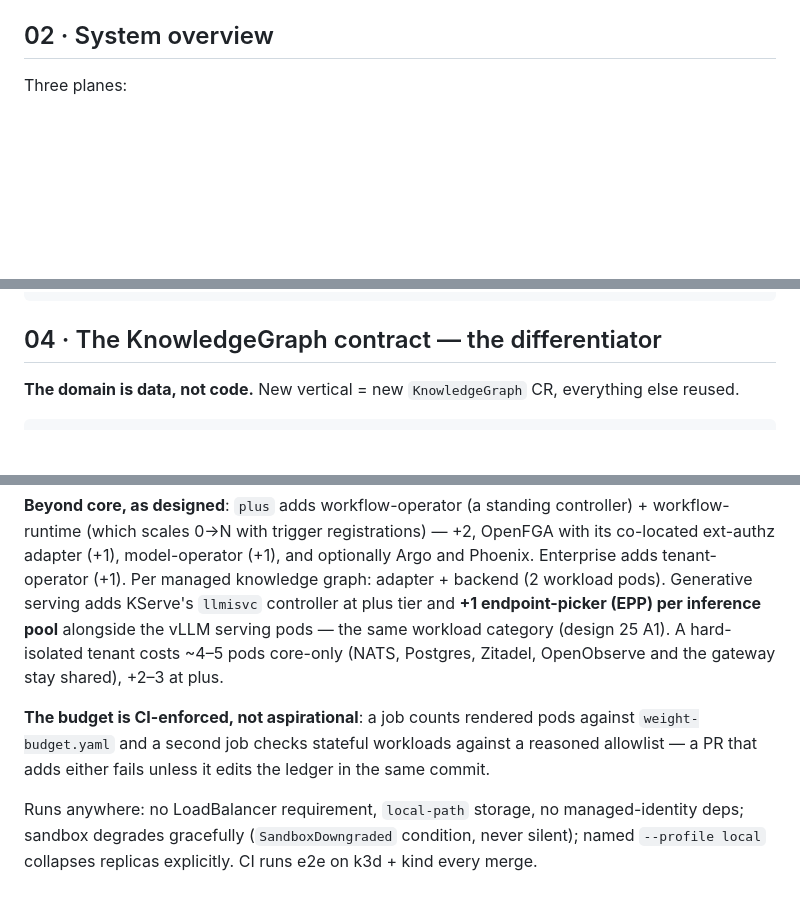
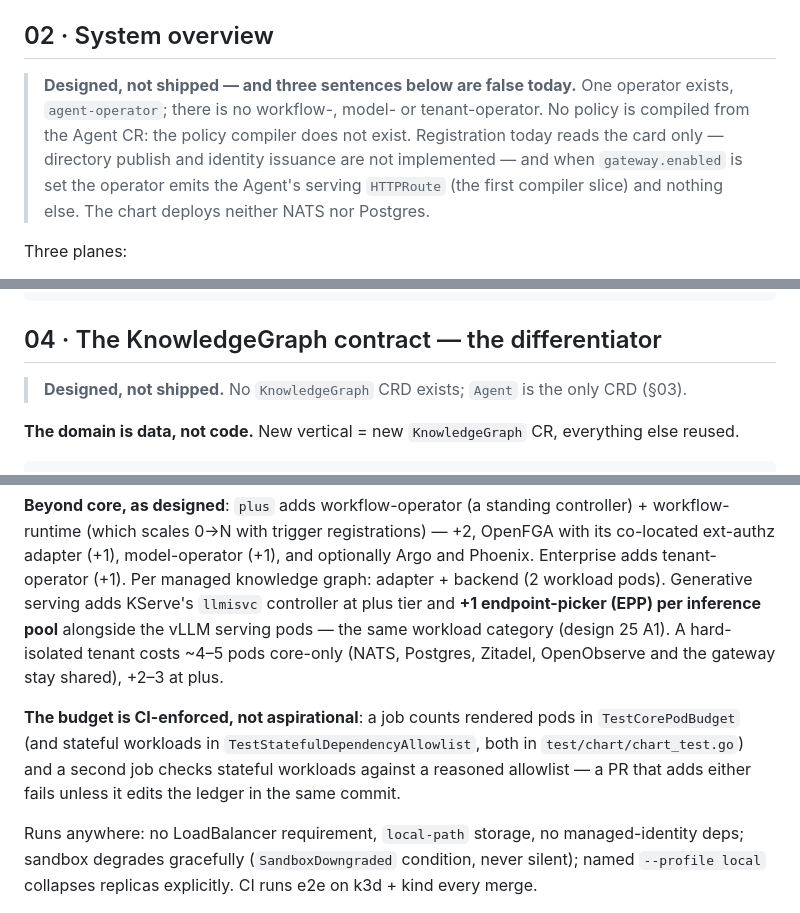
Before and after one commit to Quinyte/assayd, a Markdown page: docs/architecture.md, 3 parts joined by grey strips. Drawn GitHub-style; blank space fills up the shorter version.

````diff
--- a/docs/architecture.md
+++ b/docs/architecture.md
@@ -45,6 +45,8 @@ Every design decision passes six rules. This is the product: competitors ship pl
 6. **Tiered install.** `core` (agents + KG + security + traces) → `plus` (evals, drift, modelhub). Each tier independently removable.
 
 ## 02 · System overview
+
+> **Designed, not shipped — and three sentences below are false today.** One operator exists, `agent-operator`; there is no workflow-, model- or tenant-operator. No policy is compiled from the Agent CR: the policy compiler does not exist. Registration today reads the card only — directory publish and identity issuance are not implemented — and when `gateway.enabled` is set the operator emits the Agent's serving `HTTPRoute` (the first compiler slice) and nothing else. The chart deploys neither NATS nor Postgres.
 
 Three planes:
 
@@ -129,6 +131,8 @@ spec:
 
 ## 04 · The KnowledgeGraph contract — the differentiator
 
+> **Designed, not shipped.** No `KnowledgeGraph` CRD exists; `Agent` is the only CRD (§03).
+
 **The domain is data, not code.** New vertical = new `KnowledgeGraph` CR, everything else reused.
 
 ```yaml
@@ -422,7 +448,7 @@ agent-operator 1 (the only assayd-code pod) · agentgateway 1–2 · SPIRE 2 ·
 
 **Beyond core, as designed**: `plus` adds workflow-operator (a standing controller) + workflow-runtime (which scales 0→N with trigger registrations) — +2, OpenFGA with its co-located ext-authz adapter (+1), model-operator (+1), and optionally Argo and Phoenix. Enterprise adds tenant-operator (+1). Per managed knowledge graph: adapter + backend (2 workload pods). Generative serving adds KServe's `llmisvc` controller at plus tier and **+1 endpoint-picker (EPP) per inference pool** alongside the vLLM serving pods — the same workload category (design 25 A1). A hard-isolated tenant costs ~4–5 pods core-only (NATS, Postgres, Zitadel, OpenObserve and the gateway stay shared), +2–3 at plus.
 
-**The budget is CI-enforced, not aspirational**: a job counts rendered pods against `weight-budget.yaml` and a second job checks stateful workloads against a reasoned allowlist — a PR that adds either fails unless it edits the ledger in the same commit.
+**The budget is CI-enforced, not aspirational**: a job counts rendered pods in `TestCorePodBudget` (and stateful workloads in `TestStatefulDependencyAllowlist`, both in `test/chart/chart_test.go`) and a second job checks stateful workloads against a reasoned allowlist — a PR that adds either fails unless it edits the ledger in the same commit.
 
 Runs anywhere: no LoadBalancer requirement, `local-path` storage, no managed-identity deps; sandbox degrades gracefully (`SandboxDowngraded` condition, never silent); named `--profile local` collapses replicas explicitly. CI runs e2e on k3d + kind every merge.
 
````
Also changed, not shown: other parts of docs/architecture.md (+22 -0 lines), 1 other file.
